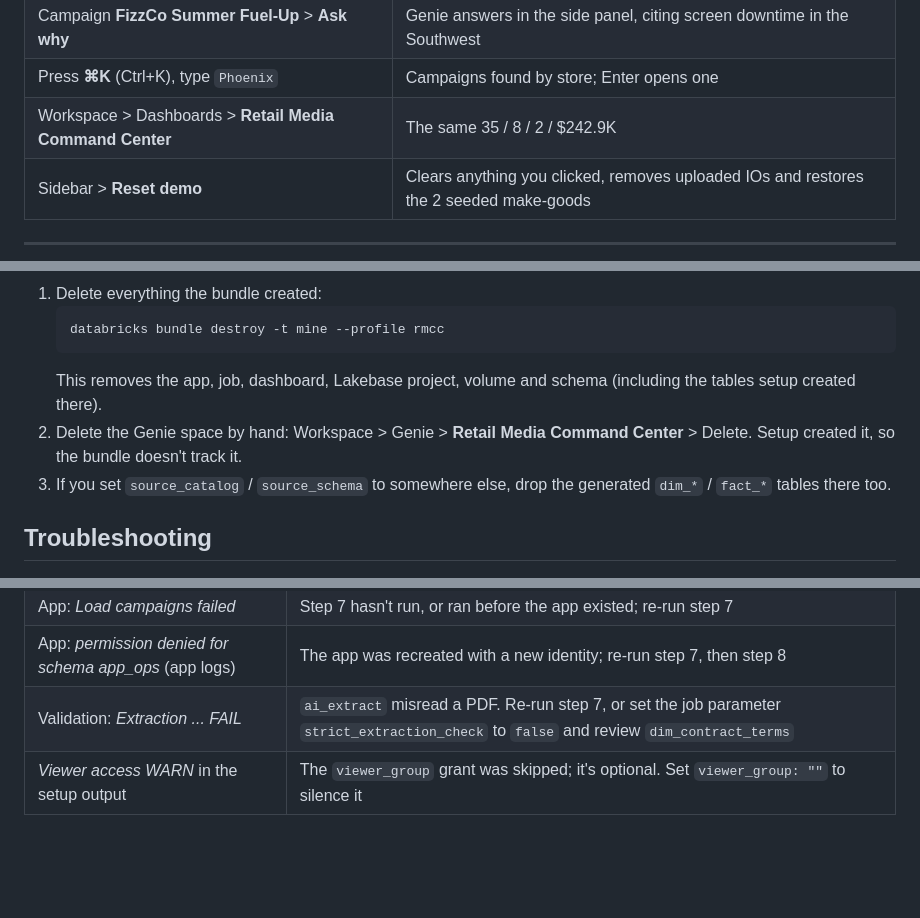
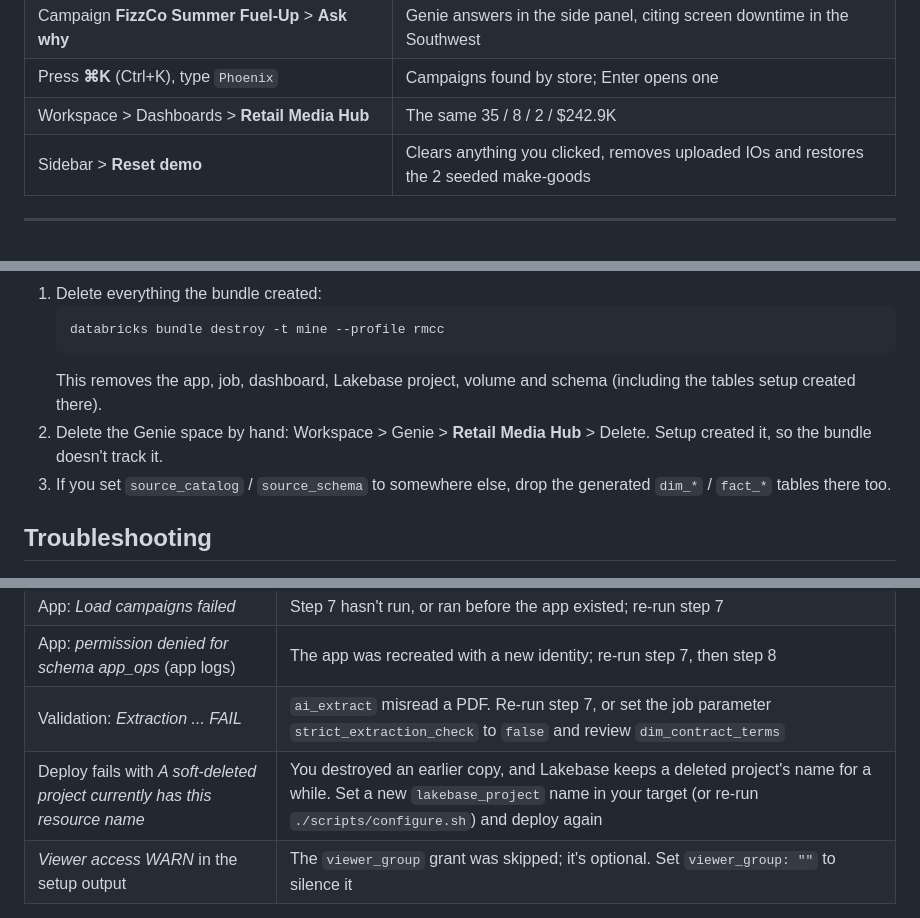
Before and after one commit to abrewers/retail-media-hub, a Markdown page: README.md, 3 parts joined by grey strips. Drawn GitHub-style; blank space fills up the shorter version.

````diff
--- a/README.md
+++ b/README.md
@@ -180,7 +179,7 @@ It ends with `You can access the app at https://...`. Open that URL. The first t
 | Select **FizzCo Summer Fuel-Up** | Recommended action **Rate adjustment, $14,783**, 10.5x the current pace; clause filled in from `IO-2026-0731_...pdf` |
 | Campaign **FizzCo Summer Fuel-Up** > **Ask why** | Genie answers in the side panel, citing screen downtime in the Southwest |
 | Press **⌘K** (Ctrl+K), type `Phoenix` | Campaigns found by store; Enter opens one |
-| Workspace > Dashboards > **Retail Media Command Center** | The same 35 / 8 / 2 / $242.9K |
+| Workspace > Dashboards > **Retail Media Hub** | The same 35 / 8 / 2 / $242.9K |
 | Sidebar > **Reset demo** | Clears anything you clicked, removes uploaded IOs and restores the 2 seeded make-goods |
 
 ---
@@ -221,7 +220,7 @@ In the commands below, use your own target and profile names: whatever you chose
    databricks bundle destroy -t mine --profile rmcc
    ```
    This removes the app, job, dashboard, Lakebase project, volume and schema (including the tables setup created there).
-2. Delete the Genie space by hand: Workspace > Genie > **Retail Media Command Center** > Delete. Setup created it, so the bundle doesn't track it.
+2. Delete the Genie space by hand: Workspace > Genie > **Retail Media Hub** > Delete. Setup created it, so the bundle doesn't track it.
 3. If you set `source_catalog` / `source_schema` to somewhere else, drop the generated `dim_*` / `fact_*` tables there too.
 
 ## Troubleshooting
@@ -236,6 +235,7 @@ In the commands below, use your own target and profile names: whatever you chose
 | App: *Load campaigns failed* | Step 7 hasn't run, or ran before the app existed; re-run step 7 |
 | App: *permission denied for schema app_ops* (app logs) | The app was recreated with a new identity; re-run step 7, then step 8 |
 | Validation: *Extraction ... FAIL* | `ai_extract` misread a PDF. Re-run step 7, or set the job parameter `strict_extraction_check` to `false` and review `dim_contract_terms` |
+| Deploy fails with *A soft-deleted project currently has this resource name* | You destroyed an earlier copy, and Lakebase keeps a deleted project's name for a while. Set a new `lakebase_project` name in your target (or re-run `./scripts/configure.sh`) and deploy again |
 | *Viewer access WARN* in the setup output | The `viewer_group` grant was skipped; it's optional. Set `viewer_group: ""` to silence it |
 
 App logs:
````
Also changed, not shown: other parts of README.md (+7 -8 lines), docs/architecture-dark.png, docs/architecture.png, 16 other files.
